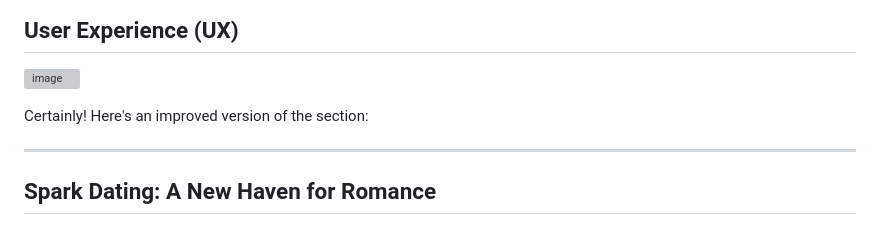
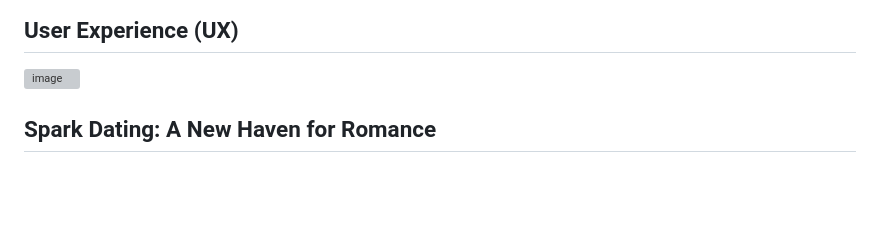
Before and after one commit to VitorBarbosaDev/Spark-Dating-App, a Markdown page: README.md, the part around the change. GitHub-like rendering; blank space fills up the shorter version; grey boxes are pictures that could not be loaded.

```diff
--- a/README.md
+++ b/README.md
@@ -51,9 +51,6 @@ Repo : [Link](https://github.com/VitorBarbosaDev/Spark-Dating-App/)
 ![image](https://github.com/VitorBarbosaDev/Spark-Dating-App/assets/46977318/b35b6a69-88dd-4a19-9a95-a80e13e21d66)
 
 
-Certainly! Here's an improved version of the section:
-
----
 
 ## Spark Dating: A New Haven for Romance
 
```
